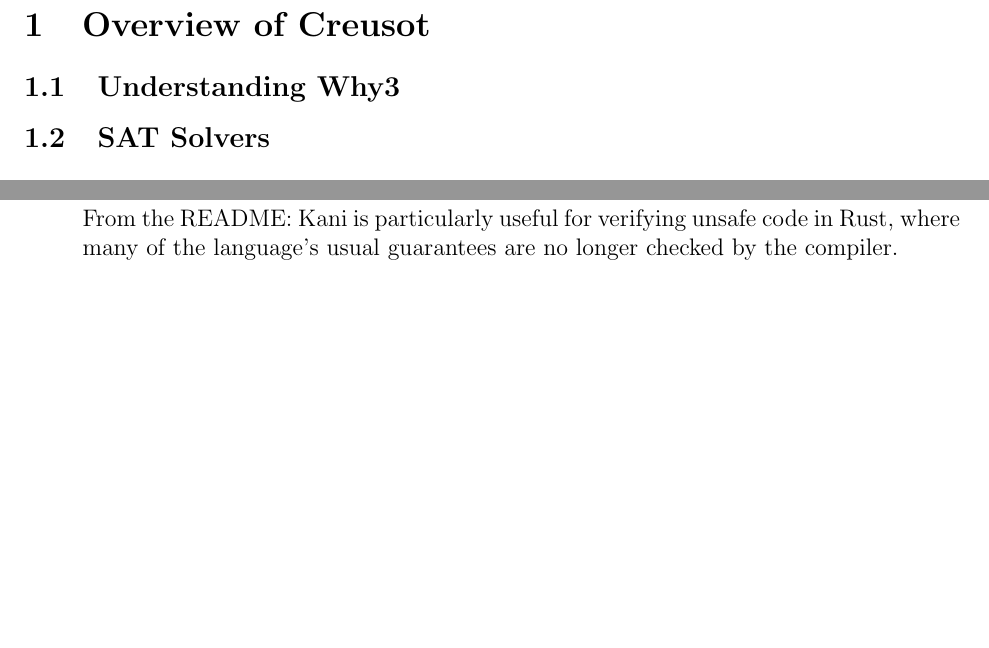
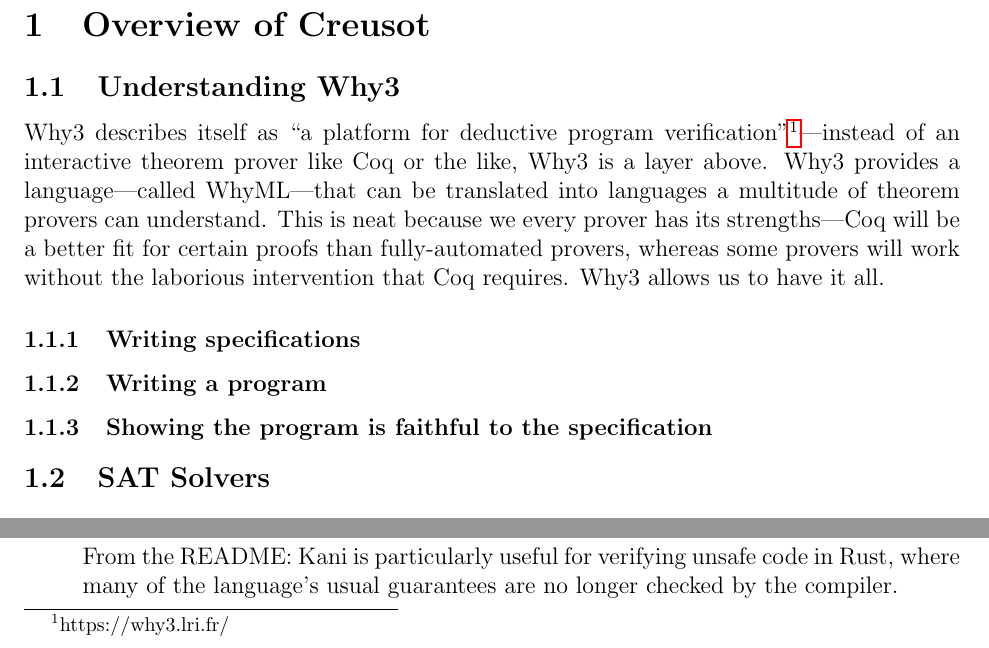
Before and after one commit to ashton314/cs6110-verification, a LaTeX paper (paper.tex): two parts of page 2 of 3, joined at a grey line, cut so that both start at the same text, the shorter picture padded with empty space. Compiled offline with pdfLaTeX.

Commit message:
A little bit of stuff on Why3; create diagram

```diff
--- a/paper.tex
+++ b/paper.tex
@@ -7,7 +7,7 @@
 \bibliography{rust_model_checking}
 
 \title{CS6110: Software Verification Final Project: Formal Verification of Rust Programs with Creusot}
-\author{Taylor Allred \texttt{taylor.allred21@gmail.com}\\ Ashton Wiersdorf \texttt{academics@wiersdorfmail.net}}
+\author{Taylor Allred \texttt{taylor.allred21@gmail.com}\\ Ashton Wiersdorf \texttt{research@wiersdorfmail.net}}
 \date{Spring 2023}
 
 \begin{document}
@@ -32,6 +32,19 @@
 \subsection{Understanding Why3}
 
 % Include discussion of how why3 differs from e.g. Coq (proof automator vs. proof assistant)
+
+Why3 describes itself as ``a platform for deductive program verification''\footnote{https://why3.lri.fr/}---instead of an interactive theorem prover like Coq or the like, Why3 is a layer above.
+Why3 provides a language---called WhyML---that can be translated into languages a multitude of theorem provers can understand.
+This is neat because we every prover has its strengths---Coq will be a better fit for certain proofs than fully-automated provers, whereas some provers will work without the laborious intervention that Coq requires.
+Why3 allows us to have it all.
+
+\subsubsection{Writing specifications}
+
+% How do we know that specifications are specific enough? Making tests is one way to check.
+
+\subsubsection{Writing a program}
+
+\subsubsection{Showing the program is faithful to the specification}
 
 \subsection{SAT Solvers}
 
```
Also changed, not shown: creusot_why3_diagram.png (added), 2 other files.
